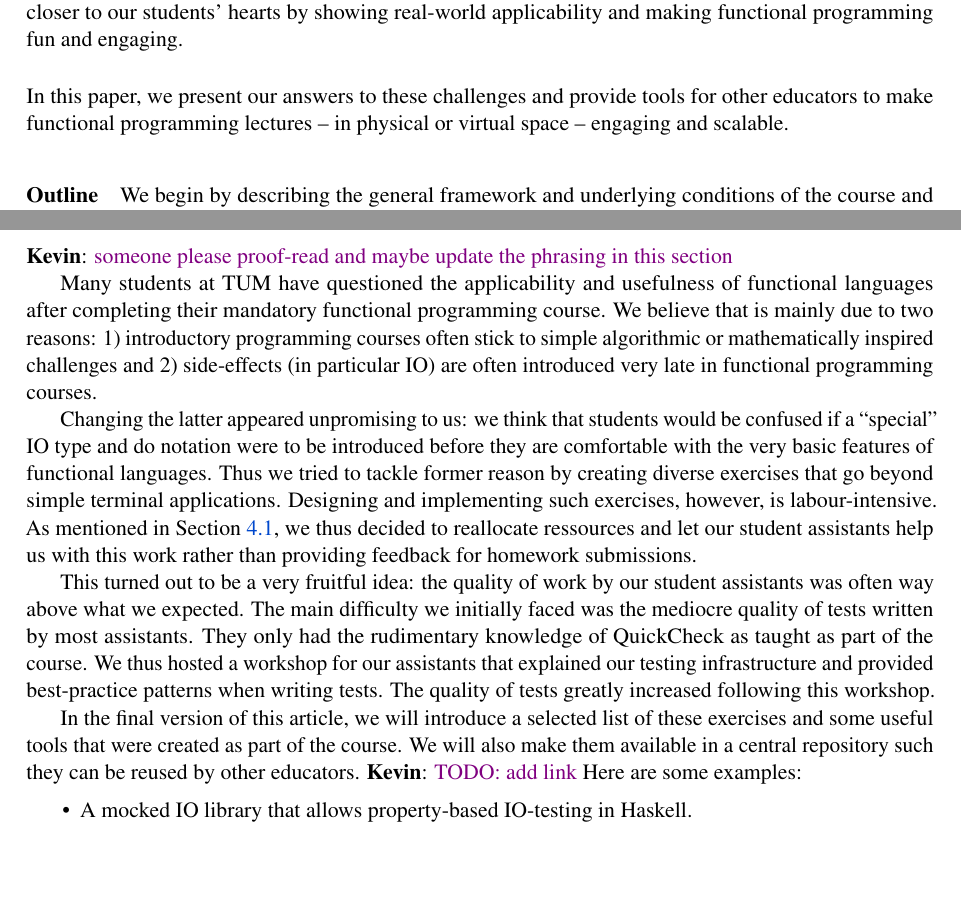
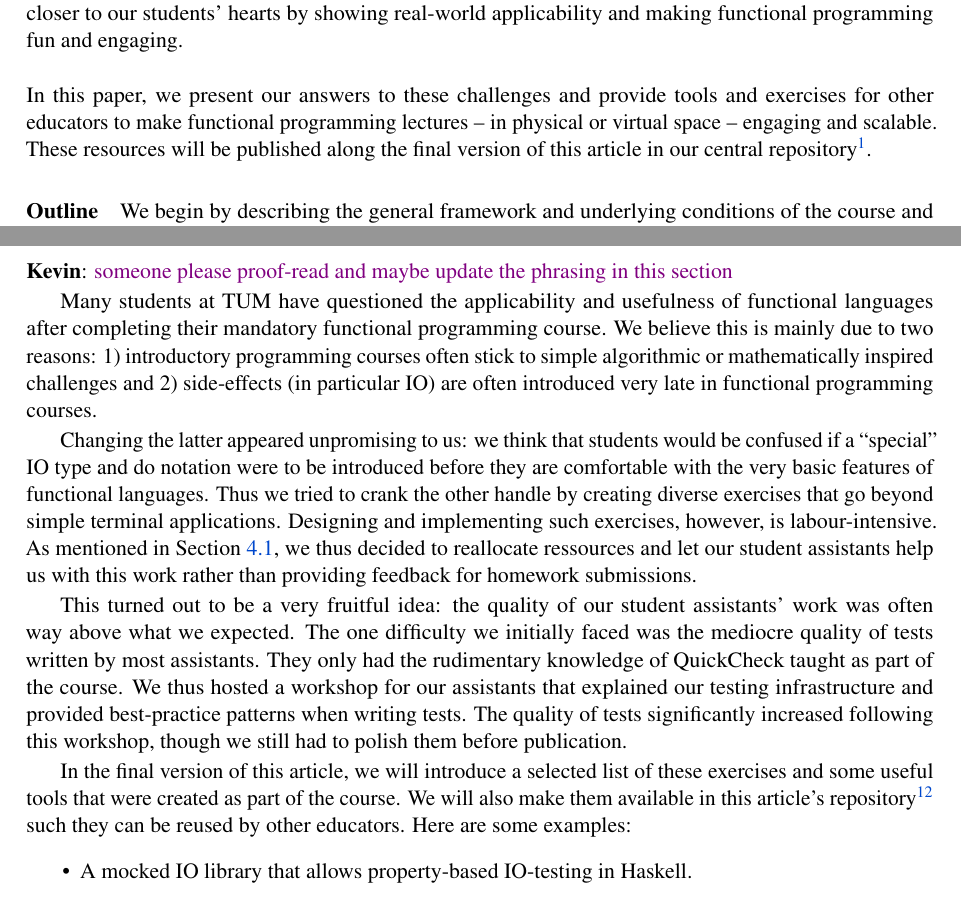
Before and after one commit to kappelmann/engaging-large-scale-functional-programming, a LaTeX paper (paper/engaging_fp_education.tex, which reads paper/sections/introduction/introduction.tex, paper/sections/practical_part/selected_exercises.tex): two parts of pages 2 and 8 of 12 before the commit and two parts of pages 2 and 8 of 13 after it, joined at a grey line, cut so that both start at the same text, the shorter picture padded with empty space. Compiled offline with pdfLaTeX; a LaTeX package or settings file that is missing is left out.

Commit message:
feat(*) finish text 4.3

```diff
--- a/paper/sections/introduction/introduction.tex
+++ b/paper/sections/introduction/introduction.tex
@@ -62,8 +62,10 @@ by showing real-world applicability and making functional programming fun and en
 \vspace{\baselineskip}\noindent
 In this paper,
 we present our answers to these challenges
-and provide tools for other educators
+and provide tools and exercises for other educators
 to make functional programming lectures -- in physical or virtual space -- engaging and scalable.
+These resources will be published along the final
+version of this article in our central repository\footnote{\url{https://github.com/kappelmann/engaging-large-scale-functional-programming/}}.
 
 \paragraph{Outline}
 
--- a/paper/sections/practical_part/selected_exercises.tex
+++ b/paper/sections/practical_part/selected_exercises.tex
@@ -6,7 +6,7 @@ Many students at TUM have questioned the
 applicability and usefulness
 of functional languages after completing
 their mandatory functional programming course.
-We believe that is mainly due to two reasons:
+We believe this is mainly due to two reasons:
 1) introductory programming courses often stick
 to simple algorithmic or mathematically inspired challenges and
 2) side-effects (in particular IO)
@@ -19,7 +19,7 @@ if a ``special'' IO type and do notation were to
 be introduced before they are comfortable
 with the very basic features of functional
 languages.
-Thus we tried to tackle former reason
+Thus we tried to crank the other handle
 by creating diverse exercises that go beyond
 simple terminal applications.
 Designing and implementing such exercises,
@@ -30,24 +30,24 @@ let our student assistants help us with this work
 rather than providing feedback for homework submissions.
 
 This turned out to be a very fruitful idea:
-the quality of work by our student assistants was often way above what
+the quality of our student assistants' work was often way above what
 we expected.
-The main difficulty we initially faced was the mediocre quality of
+The one difficulty we initially faced was the mediocre quality of
 tests written by most assistants.
-They only had the rudimentary knowledge of QuickCheck as taught as part of
+They only had the rudimentary knowledge of QuickCheck taught as part of
 the course.
 We thus hosted a workshop for our assistants that explained
 our testing infrastructure and provided best-practice
 patterns when writing tests.
-The quality of tests greatly increased following this workshop.
+The quality of tests significantly increased following this workshop,
+though we still had to polish them before publication.
 
 In the final version of this article,
 we will introduce a selected list of
 these exercises and some useful tools
 that were created as part of the course.
-We will also make them available in a central repository
+We will also make them available in this article's repository\footnote{\url{https://github.com/kappelmann/engaging-large-scale-functional-programming}}
 such they can be reused by other educators.
-\kevin{TODO: add link}
 Here are some examples:
 \begin{itemize}
 \item A mocked IO library that allows property-based IO-testing in Haskell.
```
